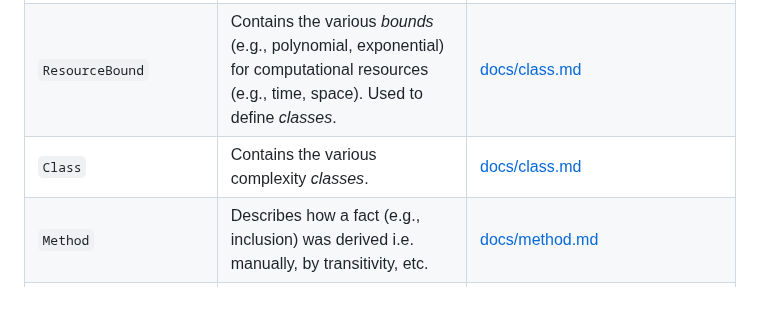
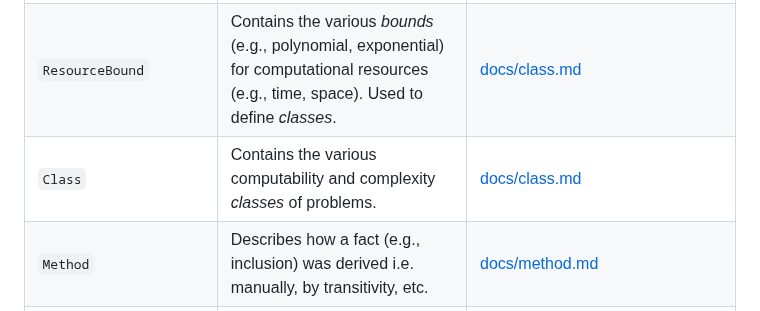
Before and after one commit to turquoise5/ComWeb, a Markdown page: README.md, the part around the change. Drawn GitHub-style.

```diff
--- a/README.md
+++ b/README.md
@@ -39,7 +39,7 @@ Below is a list of core database tables used in ComWeb. Each links to a detailed
 | `ProblemType` | Contains the various _types_ of computational problems (e.g., decision, search). Used to define _problems_ and _classes_. | [docs/problem.md](docs/problem.md) |
 | `Problem` | Contains the various computational _problems_. | [docs/problem.md](docs/problem.md) |
 | `ResourceBound` | Contains the various _bounds_ (e.g., polynomial, exponential) for computational resources (e.g., time, space). Used to define _classes_. | [docs/class.md](docs/class.md) |
-| `Class` | Contains the various complexity _classes_. | [docs/class.md](docs/class.md) |
+| `Class` | Contains the various computability and complexity _classes_ of problems. | [docs/class.md](docs/class.md) |
 | `Method`                               | Describes how a fact (e.g., inclusion) was derived i.e. manually, by transitivity, etc.             | [docs/method.md](docs/method.md)                  |
 | `MTG`, `ManualMTG`                     | Generalization relations between machine types. Used to derive machine inclusions.               | [docs/machine\_generalizations.md](docs/machine_generalizations.md)                        |
 | `MMG`, `ManualMMG`                     | Generalization relations between machine modes. Used to derive machine inclusions.               | [docs/machine\_generalizations.md](docs/machine\_generalizations.md)                        |
```
